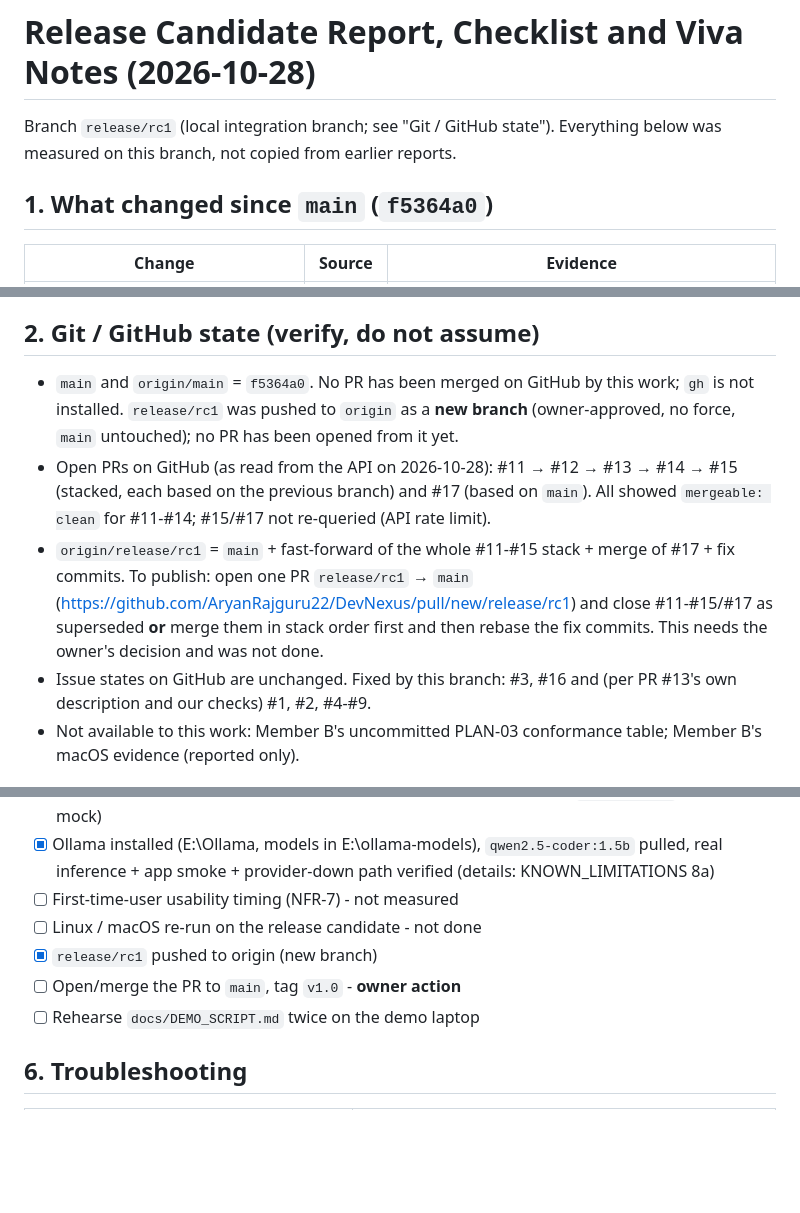
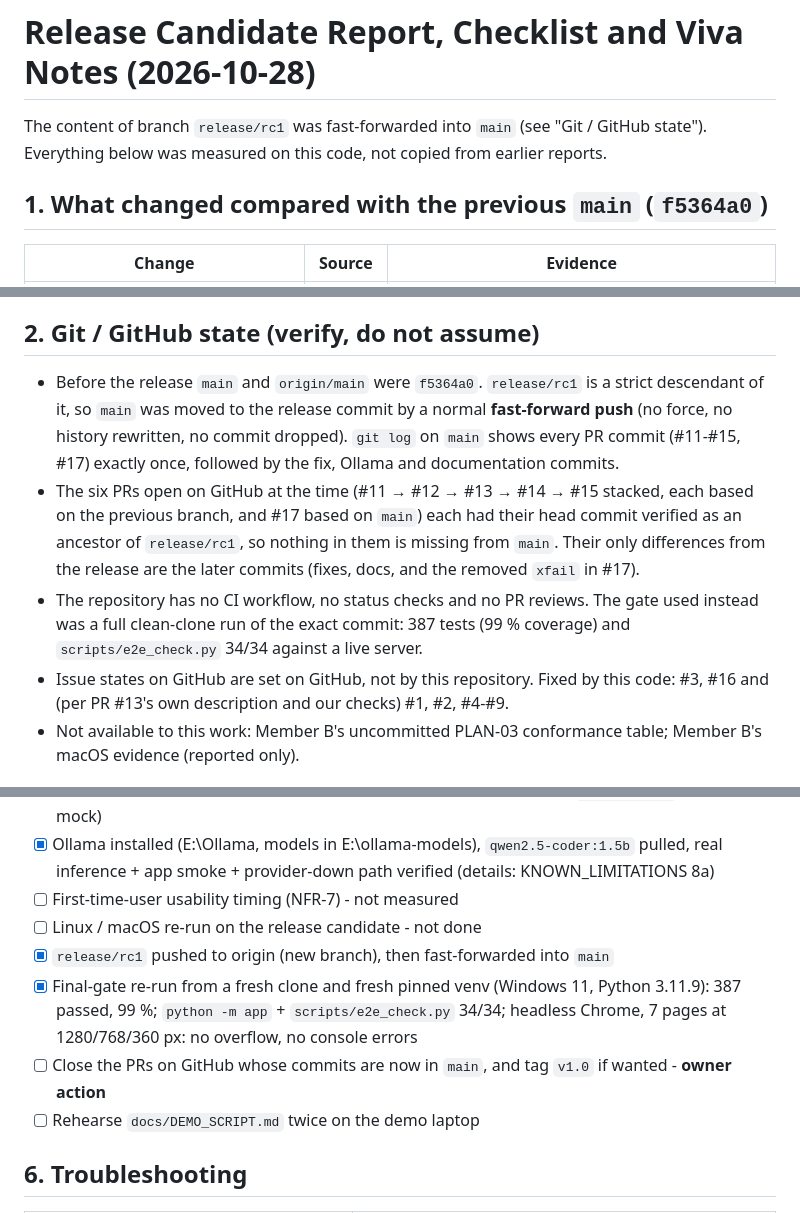
Before and after one commit to AryanRajguru22/DevNexus, a Markdown page: docs/RELEASE_CHECKLIST.md, 3 parts joined by grey strips. Rendered like a GitHub page; blank space fills up the shorter version.

Commit message:
Docs: final release gate - state of main, PR audit result, diff-viewer edge case
Records that release/rc1 is a strict descendant of main and was integrated by fast-forward,
that every open PR head (#11-#15, #17) is an ancestor of it, and the clean-clone verification
(387 tests, 99 %, e2e 34/34, UI checks at 1280/768/360 px). Adds limitation 19 (cosmetic diff-viewer edge case).

🤖 Generated with [Claude Code](https://claude.com/claude-code)

```diff
--- a/docs/RELEASE_CHECKLIST.md
+++ b/docs/RELEASE_CHECKLIST.md
@@ -1,8 +1,8 @@
 # Release Candidate Report, Checklist and Viva Notes (2026-10-28)
 
-Branch `release/rc1` (local integration branch; see "Git / GitHub state"). Everything below was measured on this branch, not copied from earlier reports.
+The content of branch `release/rc1` was fast-forwarded into `main` (see "Git / GitHub state"). Everything below was measured on this code, not copied from earlier reports.
 
-## 1. What changed since `main` (`f5364a0`)
+## 1. What changed compared with the previous `main` (`f5364a0`)
 
 | Change | Source | Evidence |
 |---|---|---|
@@ -23,10 +23,10 @@ Branch `release/rc1` (local integration branch; see "Git / GitHub state"). Every
 * **#16** - `DeploymentAgent.deploy` merged first and rolled back only when the runner *returned* a failure. A raising runner skipped the rollback while the orchestrator still recorded the failure. The agent now rolls back and re-raises. Scope: this restores the *mock workspace directory*; there is no real deployment.
 
 ## 2. Git / GitHub state (verify, do not assume)
-* `main` and `origin/main` = `f5364a0`. No PR has been merged on GitHub by this work; `gh` is not installed. `release/rc1` was pushed to `origin` as a **new branch** (owner-approved, no force, `main` untouched); no PR has been opened from it yet.
-* Open PRs on GitHub (as read from the API on 2026-10-28): #11 → #12 → #13 → #14 → #15 (stacked, each based on the previous branch) and #17 (based on `main`). All showed `mergeable: clean` for #11-#14; #15/#17 not re-queried (API rate limit).
-* `origin/release/rc1` = `main` + fast-forward of the whole #11-#15 stack + merge of #17 + fix commits. To publish: open one PR `release/rc1` → `main` (https://github.com/AryanRajguru22/DevNexus/pull/new/release/rc1) and close #11-#15/#17 as superseded **or** merge them in stack order first and then rebase the fix commits. This needs the owner's decision and was not done.
-* Issue states on GitHub are unchanged. Fixed by this branch: #3, #16 and (per PR #13's own description and our checks) #1, #2, #4-#9.
+* Before the release `main` and `origin/main` were `f5364a0`. `release/rc1` is a strict descendant of it, so `main` was moved to the release commit by a normal **fast-forward push** (no force, no history rewritten, no commit dropped). `git log` on `main` shows every PR commit (#11-#15, #17) exactly once, followed by the fix, Ollama and documentation commits.
+* The six PRs open on GitHub at the time (#11 → #12 → #13 → #14 → #15 stacked, each based on the previous branch, and #17 based on `main`) each had their head commit verified as an ancestor of `release/rc1`, so nothing in them is missing from `main`. Their only differences from the release are the later commits (fixes, docs, and the removed `xfail` in #17).
+* The repository has no CI workflow, no status checks and no PR reviews. The gate used instead was a full clean-clone run of the exact commit: 387 tests (99 % coverage) and `scripts/e2e_check.py` 34/34 against a live server.
+* Issue states on GitHub are set on GitHub, not by this repository. Fixed by this code: #3, #16 and (per PR #13's own description and our checks) #1, #2, #4-#9.
 * Not available to this work: Member B's uncommitted PLAN-03 conformance table; Member B's macOS evidence (reported only).
 
 ## 3. Decisions (and their impact)
@@ -49,8 +49,9 @@ SQLite, SQLAlchemy 2.x, **11 model classes / 11 tables**: `User`(user), `Agent`(
 - [x] Ollama installed (E:\Ollama, models in E:\ollama-models), `qwen2.5-coder:1.5b` pulled, real inference + app smoke + provider-down path verified (details: KNOWN_LIMITATIONS 8a)
 - [ ] First-time-user usability timing (NFR-7) - not measured
 - [ ] Linux / macOS re-run on the release candidate - not done
-- [x] `release/rc1` pushed to origin (new branch)
-- [ ] Open/merge the PR to `main`, tag `v1.0` - **owner action**
+- [x] `release/rc1` pushed to origin (new branch), then fast-forwarded into `main`
+- [x] Final-gate re-run from a fresh clone and fresh pinned venv (Windows 11, Python 3.11.9): 387 passed, 99 %; `python -m app` + `scripts/e2e_check.py` 34/34; headless Chrome, 7 pages at 1280/768/360 px: no overflow, no console errors
+- [ ] Close the PRs on GitHub whose commits are now in `main`, and tag `v1.0` if wanted - **owner action**
 - [ ] Rehearse `docs/DEMO_SCRIPT.md` twice on the demo laptop
 
 ## 6. Troubleshooting
```
Also changed, not shown: docs/KNOWN_LIMITATIONS.md (+1 -0 lines).
